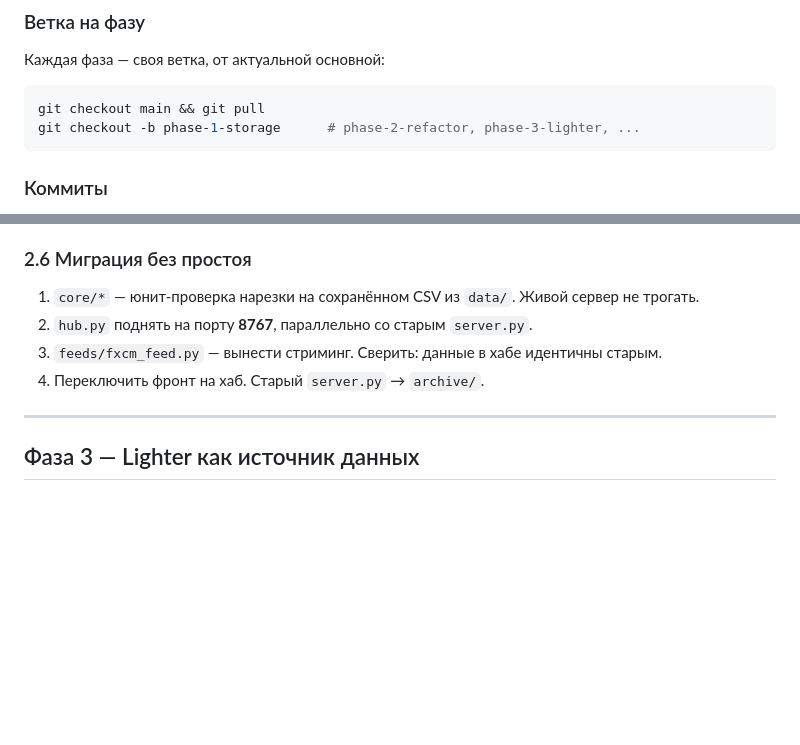
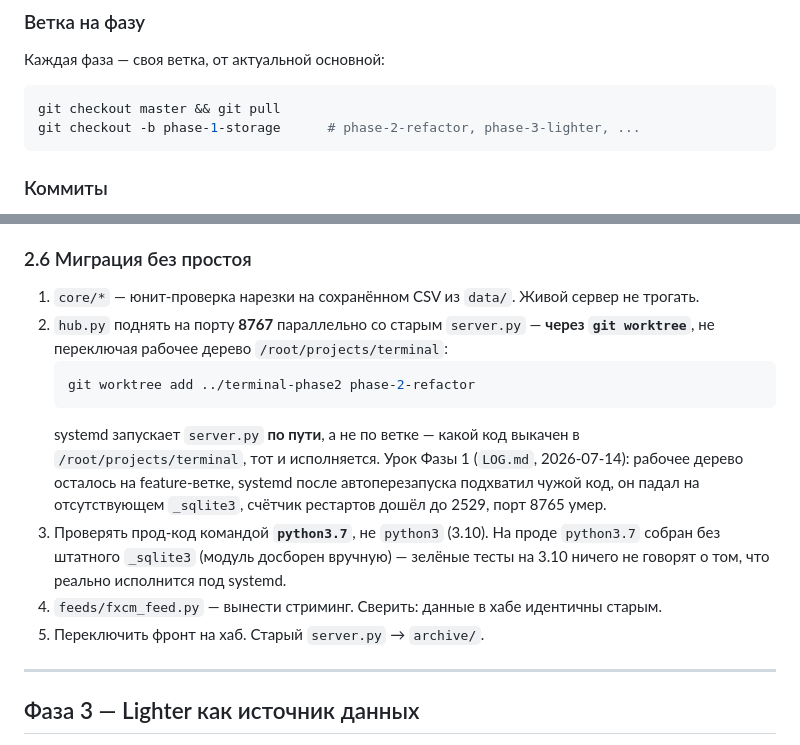
Before and after one commit to i79194047335-afk/My-first-Terminal, a Markdown page: ROADMAP.md, 2 parts joined by grey strips. Rendered like a GitHub page; blank space fills up the shorter version.

Commit message:
docs: ROADMAP — правки перед Фазой 2
- git checkout main → master (ветки main не существует)
- §2.6: дописан урок Фазы 1 — параллельный прогон через git worktree
  (не переключать рабочее дерево, иначе systemd подхватит код фича-ветки
  после автоперезапуска), проверка прод-кода командой python3.7

Co-Authored-By: Claude Sonnet 5 <noreply@anthropic.com>

````diff
--- a/ROADMAP.md
+++ b/ROADMAP.md
@@ -15,7 +15,7 @@
 Каждая фаза — своя ветка, от актуальной основной:
 
 ```bash
-git checkout main && git pull
+git checkout master && git pull
 git checkout -b phase-1-storage      # phase-2-refactor, phase-3-lighter, ...
 ```
 
@@ -209,9 +209,21 @@ FXCM шлёт то же с `"size": null`.
 ### 2.6 Миграция без простоя
 
 1. `core/*` — юнит-проверка нарезки на сохранённом CSV из `data/`. Живой сервер не трогать.
-2. `hub.py` поднять на порту **8767**, параллельно со старым `server.py`.
-3. `feeds/fxcm_feed.py` — вынести стриминг. Сверить: данные в хабе идентичны старым.
-4. Переключить фронт на хаб. Старый `server.py` → `archive/`.
+2. `hub.py` поднять на порту **8767** параллельно со старым `server.py` — **через
+   `git worktree`**, не переключая рабочее дерево `/root/projects/terminal`:
+   ```bash
+   git worktree add ../terminal-phase2 phase-2-refactor
+   ```
+   systemd запускает `server.py` **по пути**, а не по ветке — какой код выкачен в
+   `/root/projects/terminal`, тот и исполняется. Урок Фазы 1 (`LOG.md`,
+   2026-07-14): рабочее дерево осталось на feature-ветке, systemd после
+   автоперезапуска подхватил чужой код, он падал на отсутствующем `_sqlite3`,
+   счётчик рестартов дошёл до 2529, порт 8765 умер.
+3. Проверять прод-код командой **`python3.7`**, не `python3` (3.10). На проде
+   `python3.7` собран без штатного `_sqlite3` (модуль досборен вручную) — зелёные
+   тесты на 3.10 ничего не говорят о том, что реально исполнится под systemd.
+4. `feeds/fxcm_feed.py` — вынести стриминг. Сверить: данные в хабе идентичны старым.
+5. Переключить фронт на хаб. Старый `server.py` → `archive/`.
 
 ---
 
````
